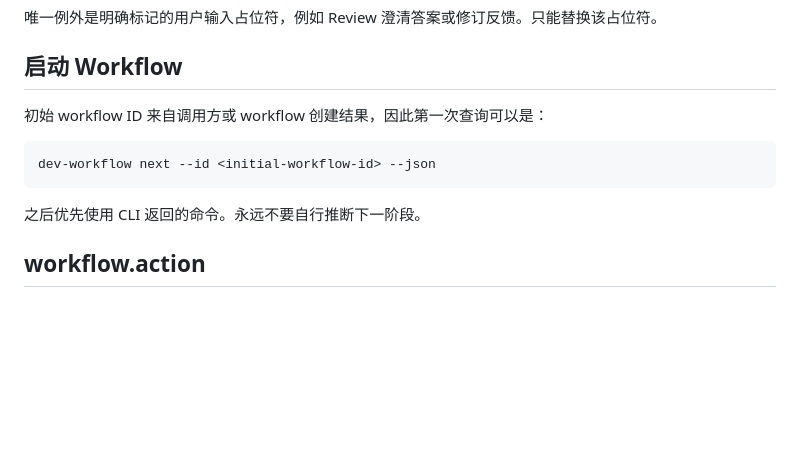
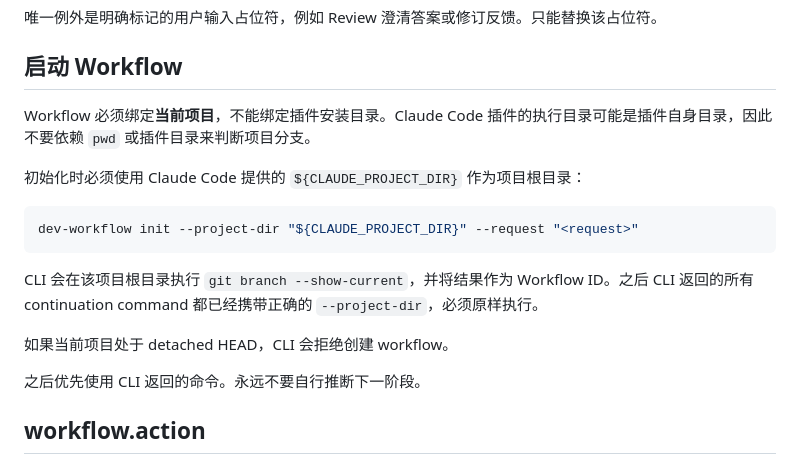
Before and after one commit to wuxianqiang/cli-plugin, a Markdown page: skills/dev-workflow/SKILL.md, the part around the change. GitHub-like rendering; blank space fills up the shorter version.

Commit message:
fix: bind workflow initialization to Claude project root

````diff
--- a/skills/dev-workflow/SKILL.md
+++ b/skills/dev-workflow/SKILL.md
@@ -88,11 +88,17 @@ CLI 响应包含 `command` 字段时，必须原样执行。
 
 ## 启动 Workflow
 
-初始 workflow ID 来自调用方或 workflow 创建结果，因此第一次查询可以是：
+Workflow 必须绑定**当前项目**，不能绑定插件安装目录。Claude Code 插件的执行目录可能是插件自身目录，因此不要依赖 `pwd` 或插件目录来判断项目分支。
+
+初始化时必须使用 Claude Code 提供的 `${CLAUDE_PROJECT_DIR}` 作为项目根目录：
 
 ```bash
-dev-workflow next --id <initial-workflow-id> --json
+dev-workflow init --project-dir "${CLAUDE_PROJECT_DIR}" --request "<request>"
 ```
+
+CLI 会在该项目根目录执行 `git branch --show-current`，并将结果作为 Workflow ID。之后 CLI 返回的所有 continuation command 都已经携带正确的 `--project-dir`，必须原样执行。
+
+如果当前项目处于 detached HEAD，CLI 会拒绝创建 workflow。
 
 之后优先使用 CLI 返回的命令。永远不要自行推断下一阶段。
 
````
